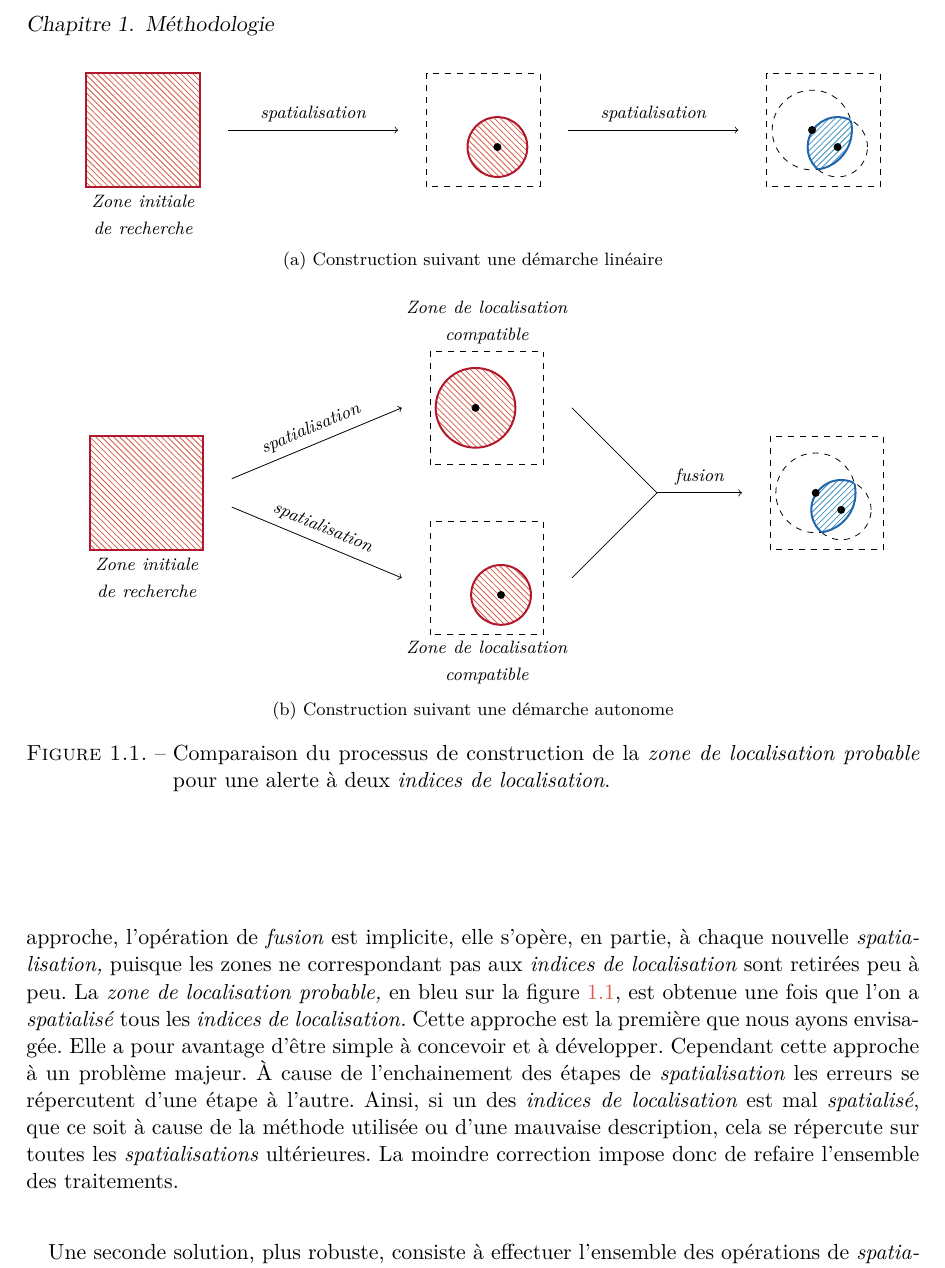
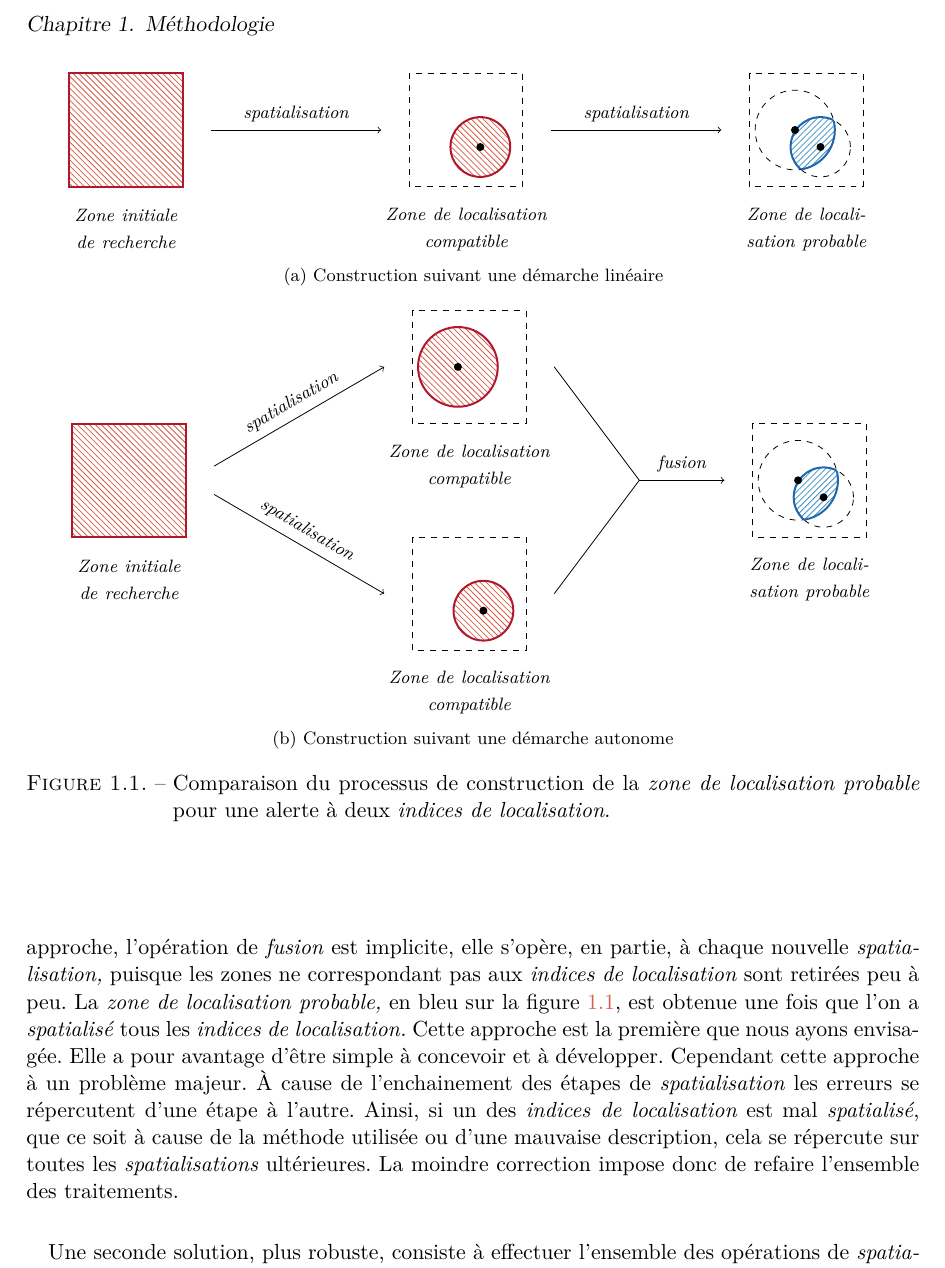
Before and after one commit to MBunel/Manuscrit, a LaTeX book (src/main.tex, which reads src/Corps/Partie2/Chapitre4/figures/mod_lin.tex, src/Corps/Partie2/Chapitre4/figures/mod_sep.tex): part of page 8 of 21, cut so that both start at the same text. Compiled offline with XeLaTeX.

Commit message:
Correction figures

```diff
--- a/src/Corps/Partie2/Chapitre4/figures/mod_lin.tex
+++ b/src/Corps/Partie2/Chapitre4/figures/mod_lin.tex
@@ -1,13 +1,11 @@
 \begin{tikzpicture}
-
   \begin{scope}
     \path[ffa] (0,0) rectangle (2,2);
     \path[ffc] (0,0) rectangle (2,2);
-    \node[text width=3cm, align=center, anchor=center] at (1,-.5) {\footnotesize \itshape Zone initiale de recherche};
+    \node[text width=3cm, align=center, anchor=center] at (1,-.75)
+    {\footnotesize \itshape Zone initiale de recherche};
   \end{scope}
-
   \path[draw, ->] (2.5,1) --++ (3,0)  node[pos=.5, above] {\footnotesize \itshape spatialisation};
-
   \begin{scope}[xshift=6cm]
     \path[draw,dashed] (0,0) rectangle (2,2);
     \begin{scope}
@@ -19,13 +17,10 @@
     \end{scope}
     \node[circle, inner sep=0pt,minimum size=4pt, fill] (c) at (1.25,.7)
     {};
+    \node[text width=3cm, align=center, anchor=center] at (1,-.75)
+    {\footnotesize \itshape Zone de localisation compatible};
   \end{scope}
-
   \path[draw, ->] (8.5,1) --++ (3,0)  node[pos=.5, above] {\footnotesize \itshape spatialisation};
-
-
-
-
   \begin{scope}[xshift=12cm]
     \path[draw,dashed] (0,0) rectangle (2,2);
     \path[draw,dashed] (1.25,.7) circle [radius=15pt];
@@ -45,7 +40,7 @@
     {};
     \node[circle, inner sep=0pt,minimum size=4pt, fill] (c) at (.8,1)
     {};
+    \node[text width=3cm, align=center, anchor=center] at (1,-.75)
+    {\footnotesize \itshape Zone de localisation probable};
   \end{scope}
-
-
 \end{tikzpicture}
--- a/src/Corps/Partie2/Chapitre4/figures/mod_sep.tex
+++ b/src/Corps/Partie2/Chapitre4/figures/mod_sep.tex
@@ -20,25 +17,21 @@
     \end{scope}
     \node[circle, inner sep=0pt,minimum size=4pt, fill] (c) at
     (1.25,.7) {};
-    \node[text width=3cm, align=center, anchor=center] at (1,-.5)
+    \node[text width=3cm, align=center, anchor=center] at (1,-.75)
     {\footnotesize \itshape Zone de localisation compatible};
   \end{scope}
-
-  \begin{scope}[xshift=6cm,yshift=1.5cm]
+  \begin{scope}[xshift=6cm,yshift=2cm]
     \path[draw, dashed] (0,0) rectangle (2,2);
     \fill[ffa](.8,1) circle [radius=20pt];
     \path[ffc](.8,1) circle [radius=20pt];
     \node[circle, inner sep=0pt,minimum size=4pt, fill] (c) at (.8,1)
     {};
-    \node[text width=3cm, align=center, anchor=center] at (1,2.5)
+    \node[text width=3cm, align=center, anchor=center] at (1,-.75)
     {\footnotesize \itshape Zone de localisation compatible};
   \end{scope}
-
-  \path[draw, -] (8.5,2.5) --++ (1.5,-1.5);
-  \path[draw, -] (8.5,-.5) --++ (1.5,1.5);
+  \path[draw, -] (8.5,3) --++ (1.5,-2);
+  \path[draw, -] (8.5,-1) --++ (1.5,2);
   \path[draw, ->] (10,1) --++ (1.5,0)  node[pos=.5, above] {\footnotesize \itshape fusion};
-
-
   \begin{scope}[xshift=12cm]
     \path[draw,dashed] (0,0) rectangle (2,2);
     \path[draw,dashed] (1.25,.7) circle [radius=15pt];
@@ -58,7 +51,7 @@
     {};
     \node[circle, inner sep=0pt,minimum size=4pt, fill] (c) at (.8,1)
     {};
+        \node[text width=3cm, align=center, anchor=center] at (1,-.75)
+    {\footnotesize \itshape Zone de localisation probable};
   \end{scope}
-
-
 \end{tikzpicture}
```
Also changed, not shown: src/Corps/Partie2/Chapitre4/figures/mod_sep.tex (11 more changed lines).
